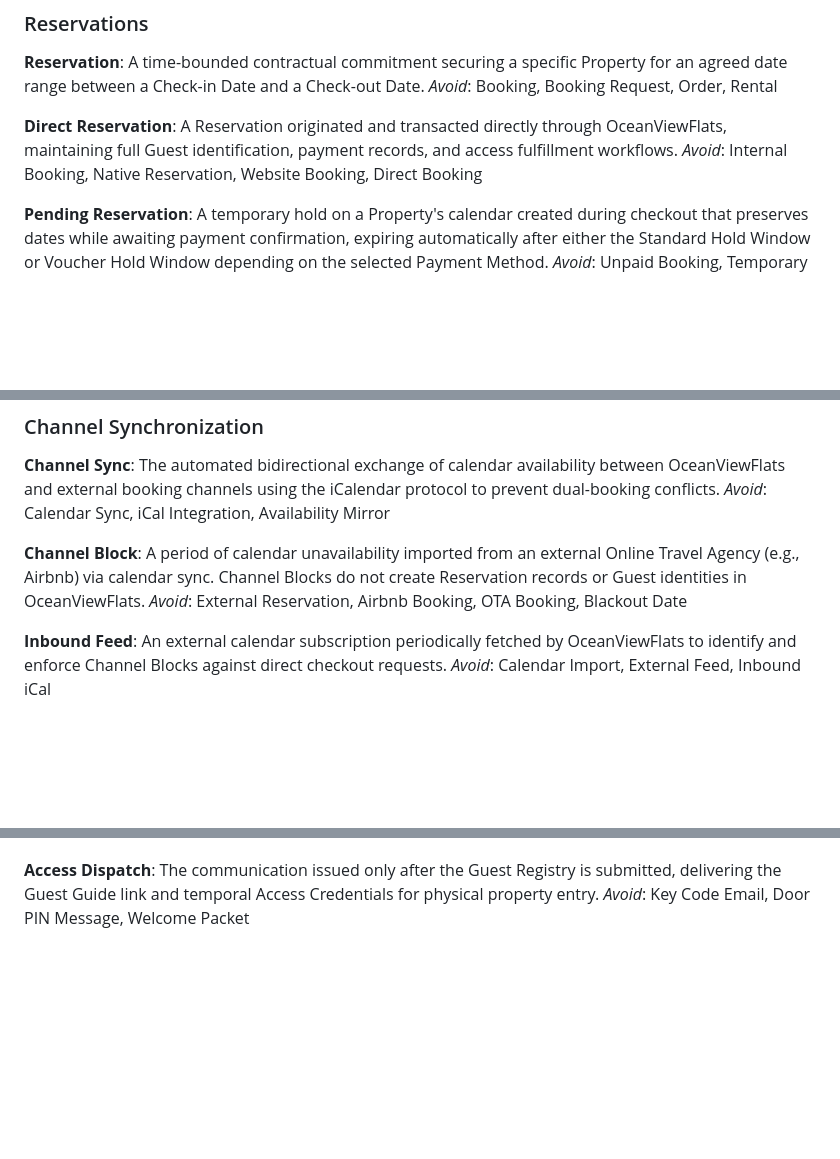
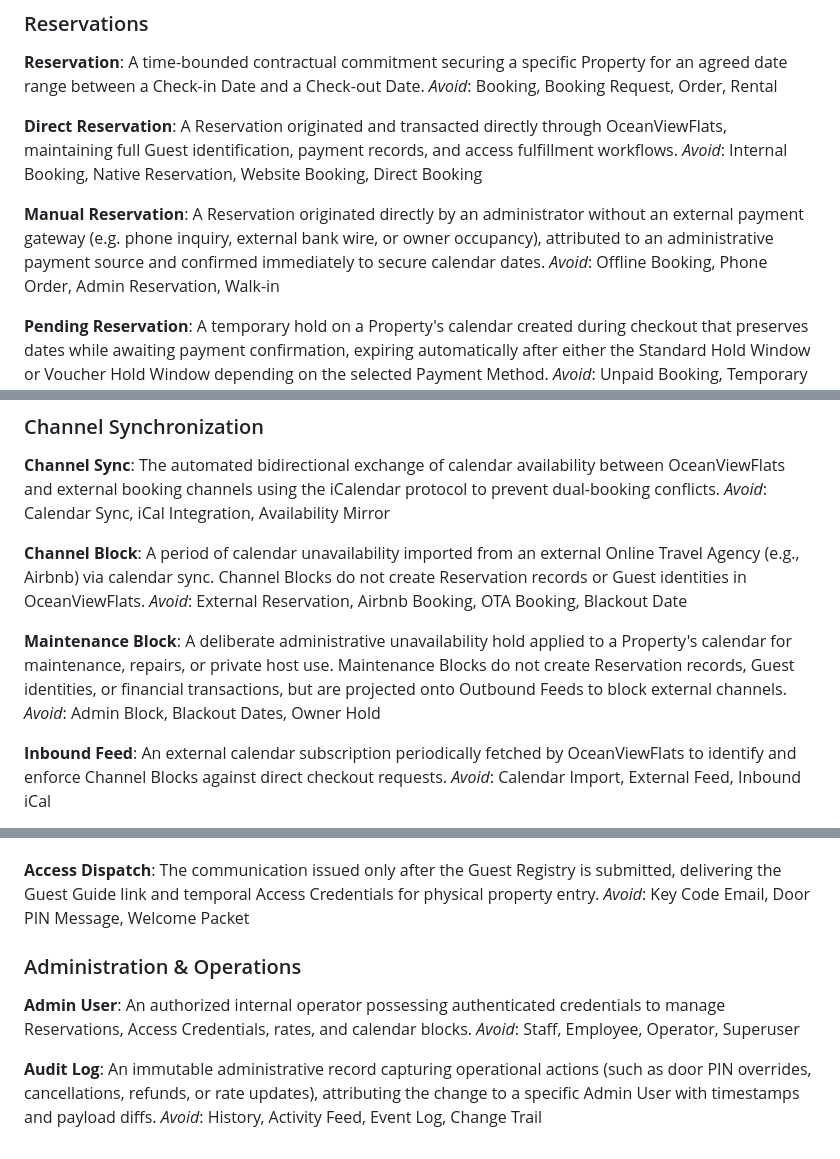
Before and after one commit to manuelhe/oceanviewflats, a Markdown page: CONTEXT.md, 3 parts joined by grey strips. GitHub-like rendering; blank space fills up the shorter version.

Commit message:
docs(domain): record Manual Reservation, Maintenance Block, Admin User, and Audit Log in CONTEXT.md

```diff
--- a/CONTEXT.md
+++ b/CONTEXT.md
@@ -55,6 +55,10 @@ _Avoid_: Booking, Booking Request, Order, Rental
 **Direct Reservation**:
 A Reservation originated and transacted directly through OceanViewFlats, maintaining full Guest identification, payment records, and access fulfillment workflows.
 _Avoid_: Internal Booking, Native Reservation, Website Booking, Direct Booking
+
+**Manual Reservation**:
+A Reservation originated directly by an administrator without an external payment gateway (e.g. phone inquiry, external bank wire, or owner occupancy), attributed to an administrative payment source and confirmed immediately to secure calendar dates.
+_Avoid_: Offline Booking, Phone Order, Admin Reservation, Walk-in
 
 **Pending Reservation**:
 A temporary hold on a Property's calendar created during checkout that preserves dates while awaiting payment confirmation, expiring automatically after either the Standard Hold Window or Voucher Hold Window depending on the selected Payment Method.
@@ -116,6 +120,10 @@ _Avoid_: Calendar Sync, iCal Integration, Availability Mirror
 A period of calendar unavailability imported from an external Online Travel Agency (e.g., Airbnb) via calendar sync. Channel Blocks do not create Reservation records or Guest identities in OceanViewFlats.
 _Avoid_: External Reservation, Airbnb Booking, OTA Booking, Blackout Date
 
+**Maintenance Block**:
+A deliberate administrative unavailability hold applied to a Property's calendar for maintenance, repairs, or private host use. Maintenance Blocks do not create Reservation records, Guest identities, or financial transactions, but are projected onto Outbound Feeds to block external channels.
+_Avoid_: Admin Block, Blackout Dates, Owner Hold
+
 **Inbound Feed**:
 An external calendar subscription periodically fetched by OceanViewFlats to identify and enforce Channel Blocks against direct checkout requests.
 _Avoid_: Calendar Import, External Feed, Inbound iCal
@@ -155,3 +163,13 @@ _Avoid_: Check-in Summary, Guest Roster, Security Notification
 **Access Dispatch**:
 The communication issued only after the Guest Registry is submitted, delivering the Guest Guide link and temporal Access Credentials for physical property entry.
 _Avoid_: Key Code Email, Door PIN Message, Welcome Packet
+
+### Administration & Operations
+
+**Admin User**:
+An authorized internal operator possessing authenticated credentials to manage Reservations, Access Credentials, rates, and calendar blocks.
+_Avoid_: Staff, Employee, Operator, Superuser
+
+**Audit Log**:
+An immutable administrative record capturing operational actions (such as door PIN overrides, cancellations, refunds, or rate updates), attributing the change to a specific Admin User with timestamps and payload diffs.
+_Avoid_: History, Activity Feed, Event Log, Change Trail
```
